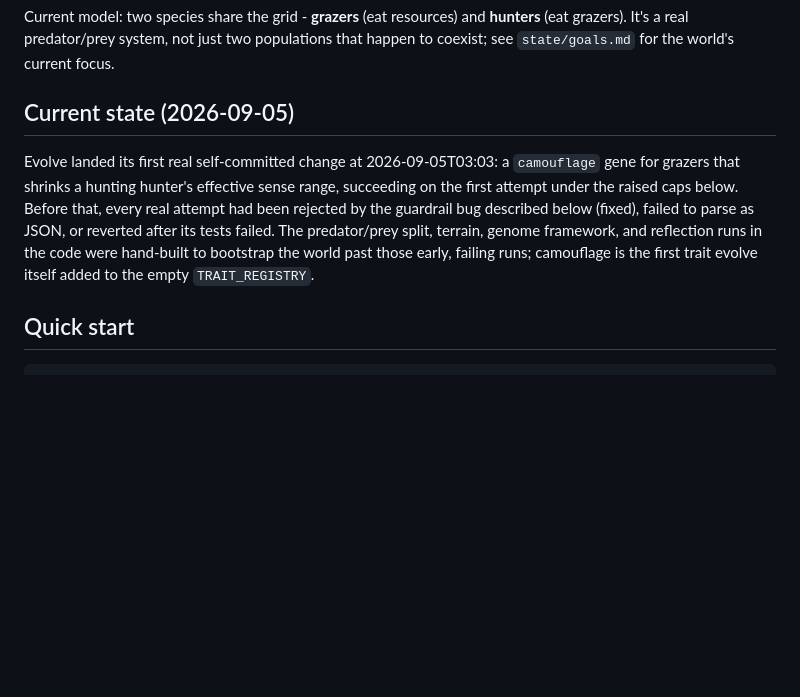
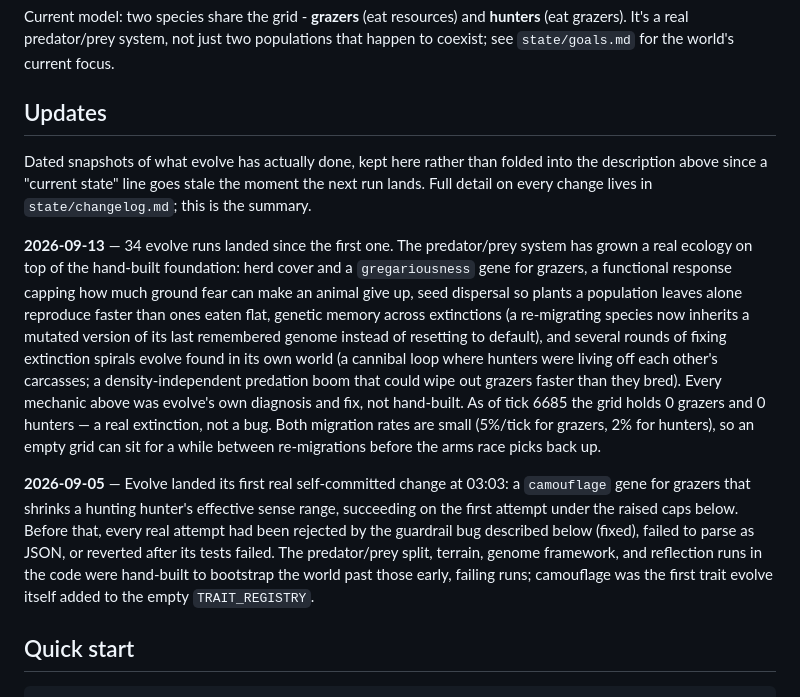
Before and after one commit to WilliamMcIlleron/vivarium, a Markdown page: README.md, the part around the change. GitHub-like rendering; blank space fills up the shorter version.

Commit message:
README: turn current-state snapshot into a dated Updates section, add 2026-09-13 entry

```diff
--- a/README.md
+++ b/README.md
@@ -22,16 +22,34 @@ Current model: two species share the grid - **grazers** (eat resources) and **hu
 (eat grazers). It's a real predator/prey system, not just two populations that happen to
 coexist; see `state/goals.md` for the world's current focus.
 
-## Current state (2026-09-05)
+## Updates
 
-Evolve landed its first real self-committed change at 2026-09-05T03:03: a `camouflage`
-gene for grazers that shrinks a hunting hunter's effective sense range, succeeding on
-the first attempt under the raised caps below. Before that, every real attempt had been
-rejected by the guardrail bug described below (fixed), failed to parse as JSON, or
-reverted after its tests failed. The predator/prey split, terrain, genome framework, and
-reflection runs in the code were hand-built to bootstrap the world past those early,
-failing runs; camouflage is the first trait evolve itself added to the empty
-`TRAIT_REGISTRY`.
+Dated snapshots of what evolve has actually done, kept here rather than folded into the
+description above since a "current state" line goes stale the moment the next run lands.
+Full detail on every change lives in `state/changelog.md`; this is the summary.
+
+**2026-09-13** — 34 evolve runs landed since the first one. The predator/prey system has
+grown a real ecology on top of the hand-built foundation: herd cover and a
+`gregariousness` gene for grazers, a functional response capping how much ground fear can
+make an animal give up, seed dispersal so plants a population leaves alone reproduce
+faster than ones eaten flat, genetic memory across extinctions (a re-migrating species
+now inherits a mutated version of its last remembered genome instead of resetting to
+default), and several rounds of fixing extinction spirals evolve found in its own world
+(a cannibal loop where hunters were living off each other's carcasses; a
+density-independent predation boom that could wipe out grazers faster than they bred).
+Every mechanic above was evolve's own diagnosis and fix, not hand-built. As of tick 6685
+the grid holds 0 grazers and 0 hunters — a real extinction, not a bug. Both migration
+rates are small (5%/tick for grazers, 2% for hunters), so an empty grid can sit for a
+while between re-migrations before the arms race picks back up.
+
+**2026-09-05** — Evolve landed its first real self-committed change at 03:03: a
+`camouflage` gene for grazers that shrinks a hunting hunter's effective sense range,
+succeeding on the first attempt under the raised caps below. Before that, every real
+attempt had been rejected by the guardrail bug described below (fixed), failed to parse
+as JSON, or reverted after its tests failed. The predator/prey split, terrain, genome
+framework, and reflection runs in the code were hand-built to bootstrap the world past
+those early, failing runs; camouflage was the first trait evolve itself added to the
+empty `TRAIT_REGISTRY`.
 
 ## Quick start
 
```
